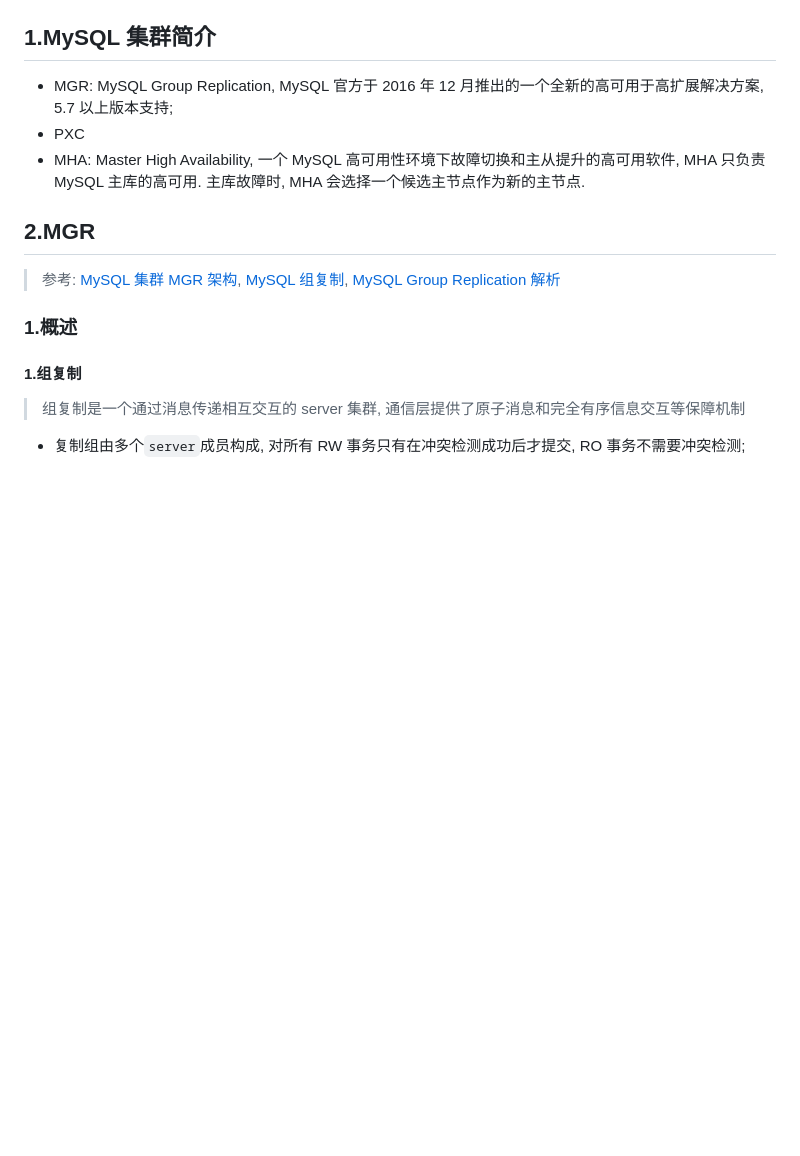
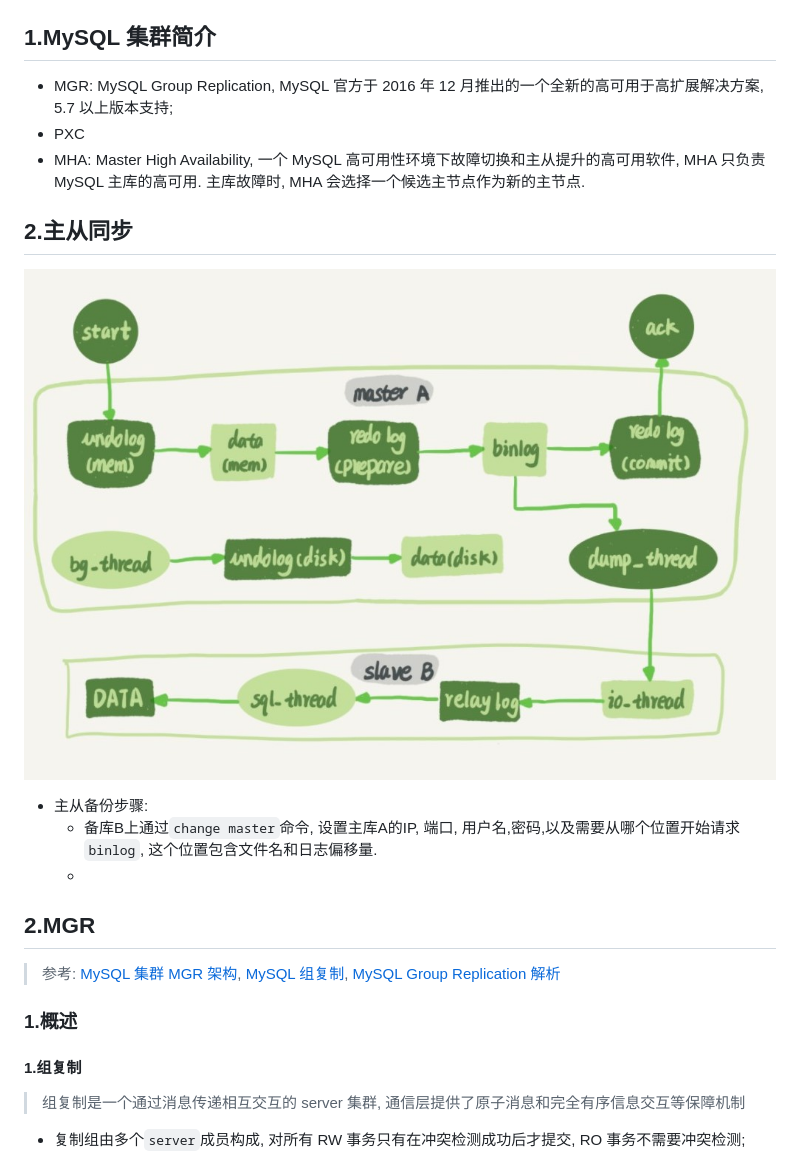
Before and after one commit to lfeng-nl/Components, a Markdown page: MySQL集群方案.md, the part around the change. GitHub-like rendering; pictures changed too: image/主从同步.jpg (added); blank space fills up the shorter version.

Commit message:
主从同步

```diff
--- a/MySQL集群方案.md
+++ b/MySQL集群方案.md
@@ -3,6 +3,14 @@
 - MGR: MySQL Group Replication, MySQL 官方于 2016 年 12 月推出的一个全新的高可用于高扩展解决方案, 5.7 以上版本支持;
 - PXC
 - MHA: Master High Availability, 一个 MySQL 高可用性环境下故障切换和主从提升的高可用软件, MHA 只负责 MySQL 主库的高可用. 主库故障时, MHA 会选择一个候选主节点作为新的主节点.
+
+## 2.主从同步
+
+![主从同步](./image/主从同步.jpg)
+
+- 主从备份步骤:
+    - 备库B上通过`change master`命令, 设置主库A的IP, 端口, 用户名,密码,以及需要从哪个位置开始请求`binlog`, 这个位置包含文件名和日志偏移量.
+    -
 
 ## 2.MGR
 
```
